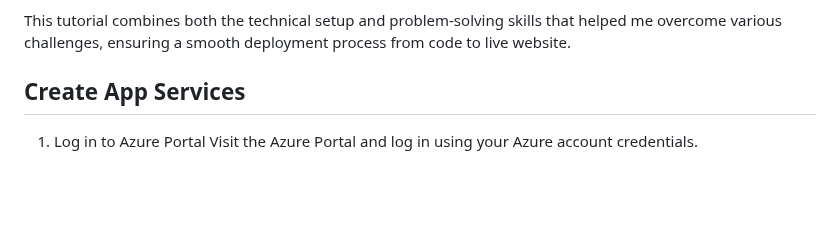
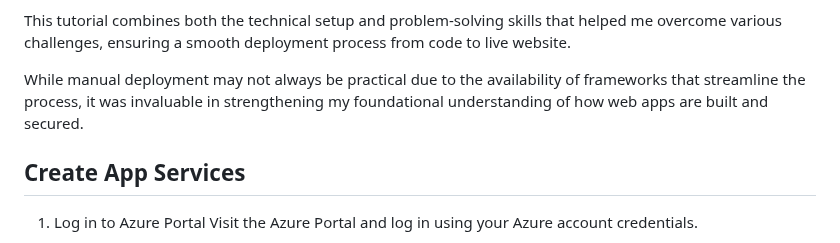
Before and after one commit to AngelcoreS/Web-App-Azure, a Markdown page: README.md, the part around the change. Rendered like a GitHub page; blank space fills up the shorter version.

```diff
--- a/README.md
+++ b/README.md
@@ -5,6 +5,8 @@ In this tutorial, I'll walk you through the steps I took to create a fully funct
 I also installed Git to clone my repository, and set up the NGINX configuration through the sites-available/default file to direct traffic properly. Once the configurations were in place, I restarted the NGINX service to apply the changes. To streamline the startup process, I used a bash script (.sh) as a startup command to automate certain tasks.
 
 This tutorial combines both the technical setup and problem-solving skills that helped me overcome various challenges, ensuring a smooth deployment process from code to live website.
+
+While manual deployment may not always be practical due to the availability of frameworks that streamline the process, it was invaluable in strengthening my foundational understanding of how web apps are built and secured.
 
 <h2>Create App Services</h2>
 
```
